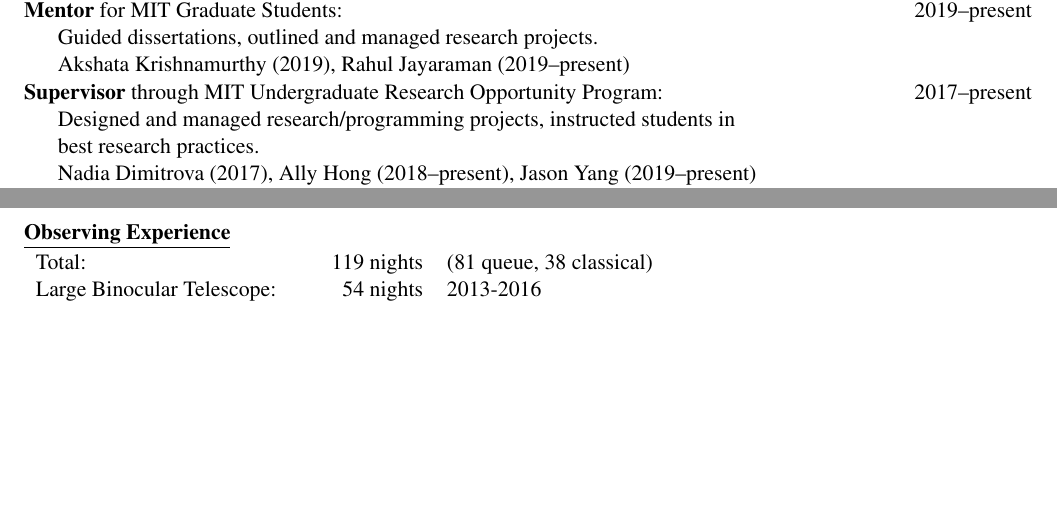
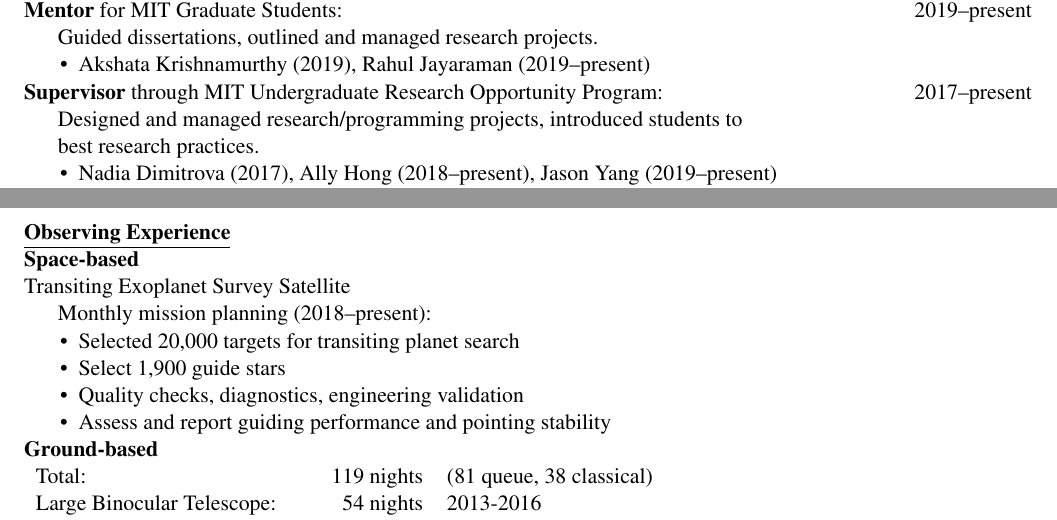
Before and after one commit to mmfausnaugh/CV, a LaTeX CV (cv_resume_style.tex): two parts of pages 2 and 3 of 5, joined at a grey line, cut so that both start at the same text, the shorter picture padded with empty space. Compiled offline with pdfLaTeX; a LaTeX package or settings file that is missing is left out.

Commit message:
tweaking details

```diff
--- a/cv_resume_style.tex
+++ b/cv_resume_style.tex
@@ -202,13 +202,16 @@ B.A., \,\,History of Math and Science, Philosophy, St. John's College, Santa Fe,
 %\item \stepcounter{confs}\theconfs.\,\,2013 July:  Spitz Summer Institute, planetarium workshop/training. Spitz Inc. Chadds Ford, PA.\\
 \underline{\textbf{Mentoring and Teaching}}\\
 \textbf{Mentor} for MIT Graduate Students:\hfill2019--present\\
-\indent Guided dissertations, outlined and managed research projects.\\
- \indent Akshata Krishnamurthy (2019), Rahul Jayaraman (2019--present)\\
+\indent Guided dissertations, outlined and managed research projects.
+\begin{itemize}[nosep,label=\textbullet]
+\item Akshata Krishnamurthy (2019), Rahul Jayaraman (2019--present)
+\end{itemize}
 \textbf{Supervisor} through MIT Undergraduate Research Opportunity Program:\hfill2017--present\\
-\indent Designed and managed research/programming projects, instructed students in \\
-\indent best research practices.\\
-\indent Nadia Dimitrova (2017), Ally Hong (2018--present), Jason Yang (2019--present)\\
-\textbf{Graduate Teaching Associate}, The Ohio State University:\hfill2012--2013\\
+\indent Designed and managed research/programming projects, introduced students to \\
+\indent best research practices.
+\begin{itemize}[nosep,label=\textbullet]
+\item Nadia Dimitrova (2017), Ally Hong (2018--present), Jason Yang (2019--present)
+\end{itemize}\textbf{Graduate Teaching Associate}, The Ohio State University:\hfill2012--2013\\
 \indent Graded exams, designed and lead review sessions.
 \begin{itemize}[nosep, label=\textbullet]
 \item Astro 2291,  Intro to Astronomy and Planets (calculus-based, Autumn 2012)
@@ -227,6 +230,16 @@ B.A., \,\,History of Math and Science, Philosophy, St. John's College, Santa Fe,
 %\end{itemize}
 \clearpage
 \noindent \underline{\textbf{Observing Experience}}\\
+\textbf{Space-based}\\
+Transiting Exoplanet Survey Satellite\\
+\indent Monthly mission planning (2018--present):
+\begin{itemize}[nosep,label=\textbullet]
+\item Selected 20,000 targets for transiting planet search
+\item Select 1,900 guide stars
+\item Quality checks, diagnostics, engineering validation
+\item Assess and report guiding performance and pointing stability
+\end{itemize}
+\textbf{Ground-based}\\
 \begin{tabular}[t]{lrl}
 Total:&                                        119 nights& (81 queue, 38 classical)\\
 Large Binocular Telescope:&       54 nights& 2013-2016\\
```
Also changed, not shown: cv_resume_style.pdf, cv_resume_style.tex (1 more changed lines).
